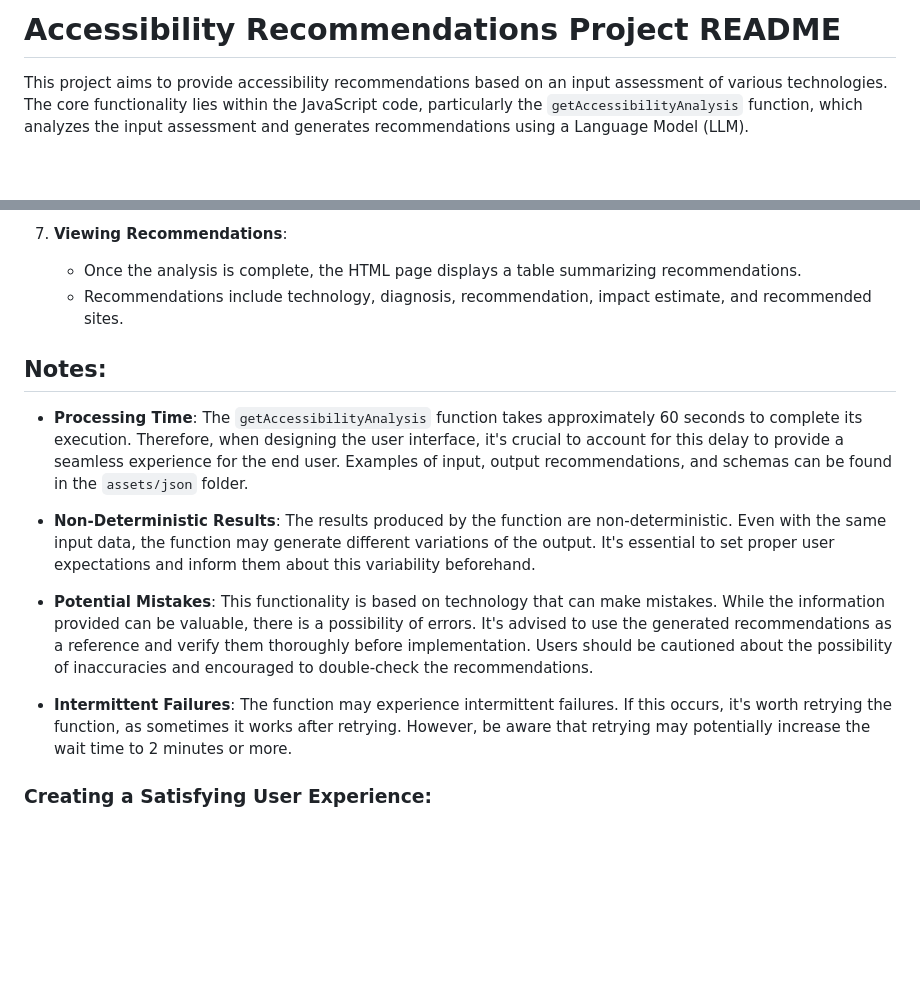
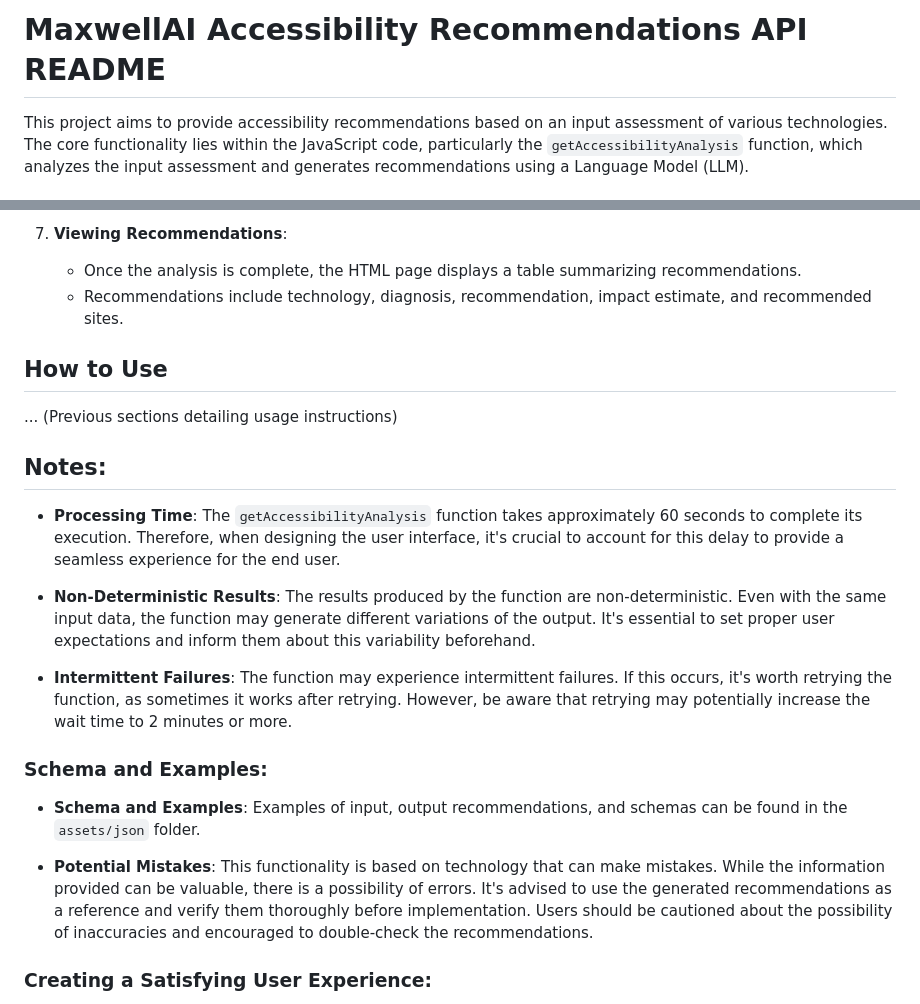
Before and after one commit to appliedaistudio/maxwellai-accessibilityAPI, a Markdown page: README.md, 2 parts joined by grey strips. GitHub-like rendering; blank space fills up the shorter version.

```diff
--- a/README.md
+++ b/README.md
@@ -1,4 +1,4 @@
-# Accessibility Recommendations Project README
+# MaxwellAI Accessibility Recommendations API README
 
 This project aims to provide accessibility recommendations based on an input assessment of various technologies. The core functionality lies within the JavaScript code, particularly the `getAccessibilityAnalysis` function, which analyzes the input assessment and generates recommendations using a Language Model (LLM).
 
@@ -29,15 +29,23 @@ This project aims to provide accessibility recommendations based on an input ass
    - Once the analysis is complete, the HTML page displays a table summarizing recommendations.
    - Recommendations include technology, diagnosis, recommendation, impact estimate, and recommended sites.
 
+## How to Use
+...
+(Previous sections detailing usage instructions)
+
 ## Notes:
 
-- **Processing Time**: The `getAccessibilityAnalysis` function takes approximately 60 seconds to complete its execution. Therefore, when designing the user interface, it's crucial to account for this delay to provide a seamless experience for the end user. Examples of input, output recommendations, and schemas can be found in the `assets/json` folder.
+- **Processing Time**: The `getAccessibilityAnalysis` function takes approximately 60 seconds to complete its execution. Therefore, when designing the user interface, it's crucial to account for this delay to provide a seamless experience for the end user.
 
 - **Non-Deterministic Results**: The results produced by the function are non-deterministic. Even with the same input data, the function may generate different variations of the output. It's essential to set proper user expectations and inform them about this variability beforehand.
 
+- **Intermittent Failures**: The function may experience intermittent failures. If this occurs, it's worth retrying the function, as sometimes it works after retrying. However, be aware that retrying may potentially increase the wait time to 2 minutes or more.
+
+### Schema and Examples:
+
+- **Schema and Examples**: Examples of input, output recommendations, and schemas can be found in the `assets/json` folder.
+
 - **Potential Mistakes**: This functionality is based on technology that can make mistakes. While the information provided can be valuable, there is a possibility of errors. It's advised to use the generated recommendations as a reference and verify them thoroughly before implementation. Users should be cautioned about the possibility of inaccuracies and encouraged to double-check the recommendations.
-
-- **Intermittent Failures**: The function may experience intermittent failures. If this occurs, it's worth retrying the function, as sometimes it works after retrying. However, be aware that retrying may potentially increase the wait time to 2 minutes or more.
 
 ### Creating a Satisfying User Experience:
 
```
Also changed, not shown: other parts of README.md (+1 -0 lines).
